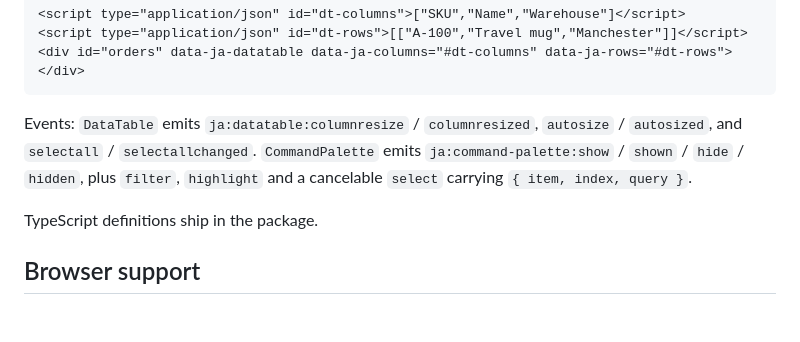
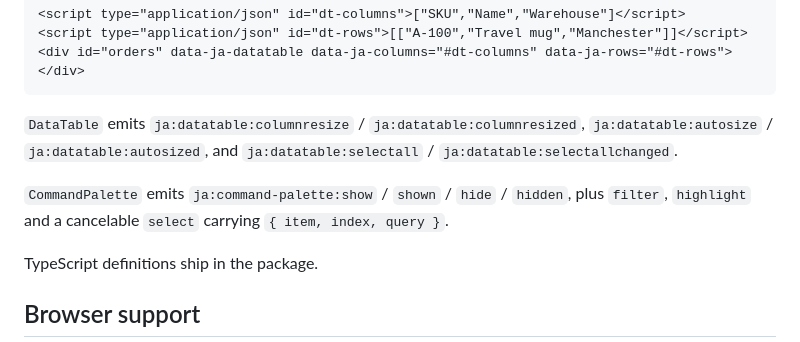
Before and after one commit to Cleancookie/ja-ui, a Markdown page: README.md, the part around the change. Drawn GitHub-style; blank space fills up the shorter version.

Commit message:
📝 clarify datatable event docs
Co-authored-by: Cleancookie <16965353+Cleancookie@users.noreply.github.com>

````diff
--- a/README.md
+++ b/README.md
@@ -379,10 +379,12 @@ selectors that point at `<script type="application/json">` blocks:
 <div id="orders" data-ja-datatable data-ja-columns="#dt-columns" data-ja-rows="#dt-rows"></div>
 ```
 
-Events: `DataTable` emits `ja:datatable:columnresize` / `columnresized`, `autosize` / `autosized`,
-and `selectall` / `selectallchanged`. `CommandPalette` emits `ja:command-palette:show` / `shown` /
-`hide` / `hidden`, plus `filter`, `highlight` and a cancelable `select` carrying
-`{ item, index, query }`.
+`DataTable` emits `ja:datatable:columnresize` / `ja:datatable:columnresized`,
+`ja:datatable:autosize` / `ja:datatable:autosized`, and `ja:datatable:selectall` /
+`ja:datatable:selectallchanged`.
+
+`CommandPalette` emits `ja:command-palette:show` / `shown` / `hide` / `hidden`, plus `filter`,
+`highlight` and a cancelable `select` carrying `{ item, index, query }`.
 
 TypeScript definitions ship in the package.
 
````
